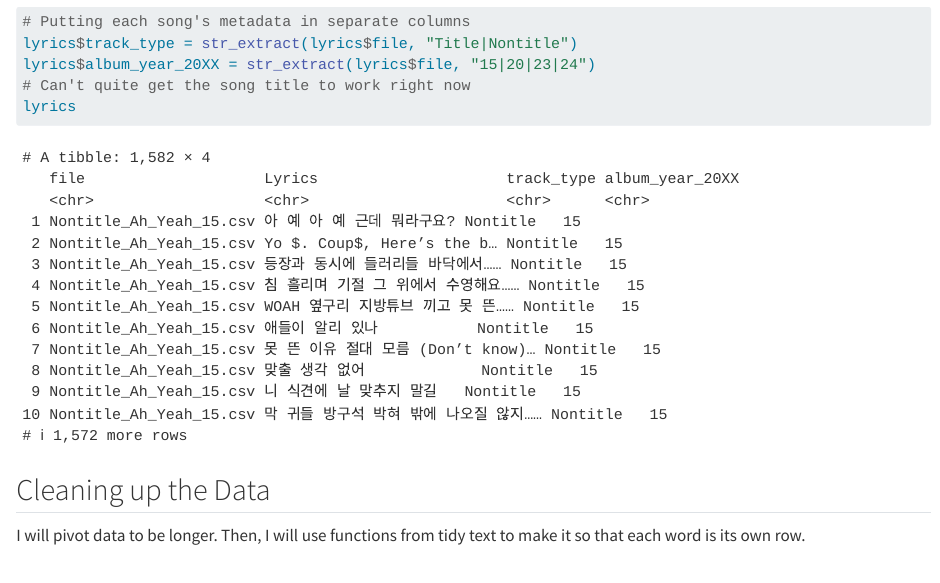
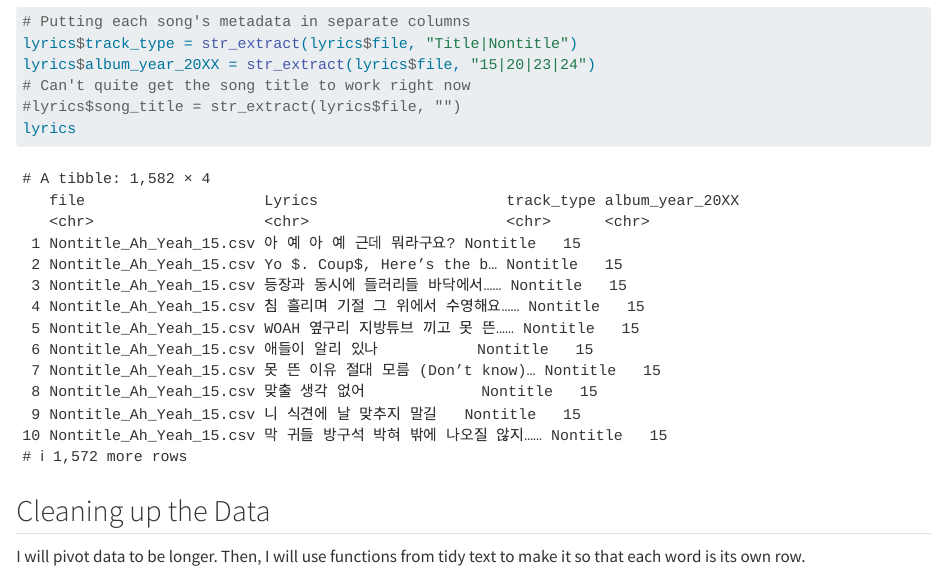
Before and after one commit to Data-Sci-2025/Kpop-Code-Switching-Analysis, a Quarto document (data_processing.qmd): the page in a window 1100 px wide, from 800 px down. Rendered offline with R 4.5, knitr and Pandoc in place of Quarto, with nearby package versions; drawn as R Markdown's standard HTML page in place of the format the file asks for.

Commit message:
added comment of tbd code

````diff
--- a/data_processing.qmd
+++ b/data_processing.qmd
@@ -21,6 +21,7 @@ lyrics <- list.files(pattern=".csv") |>
 lyrics$track_type = str_extract(lyrics$file, "Title|Nontitle")
 lyrics$album_year_20XX = str_extract(lyrics$file, "15|20|23|24")
 # Can't quite get the song title to work right now
+#lyrics$song_title = str_extract(lyrics$file, "")
 lyrics
 
 ```
````
